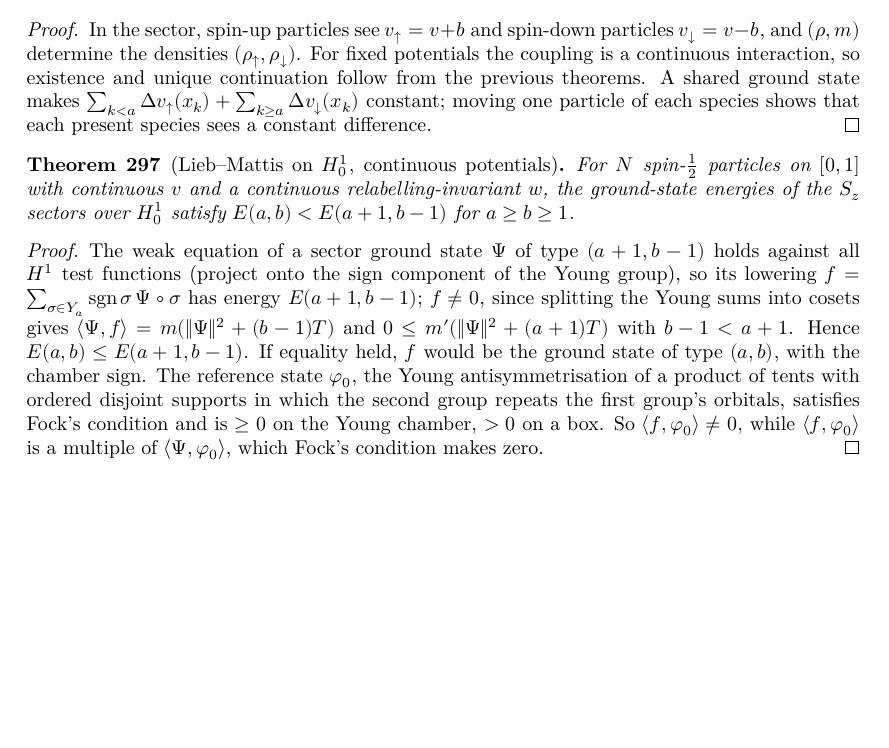
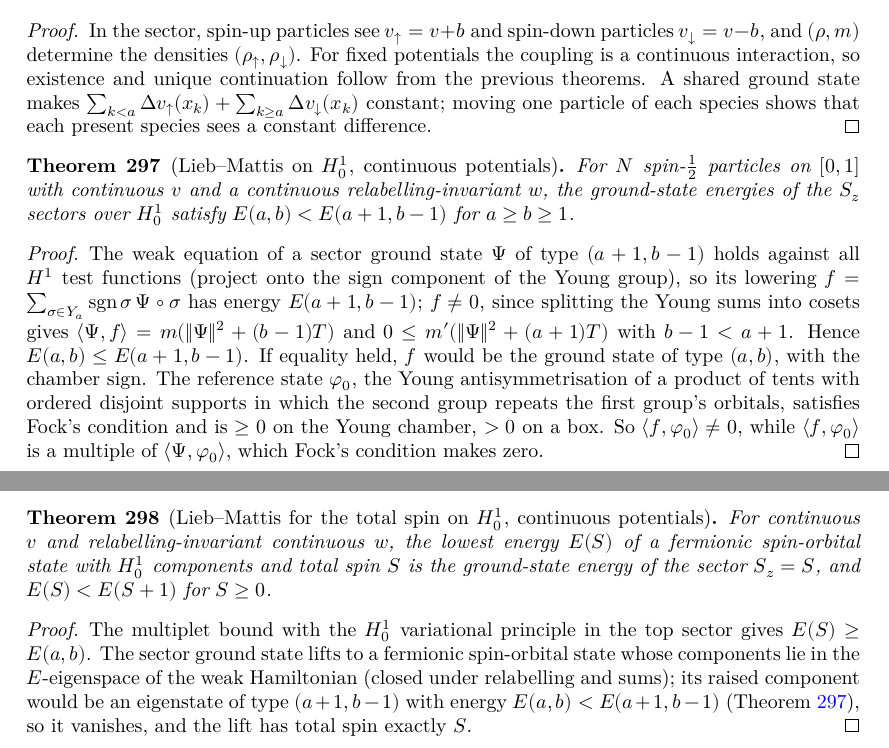
Before and after one commit to hyllios/lean_dft, a LaTeX thesis (blueprint/src/print.tex, which reads blueprint/src/chapters/continuum.tex): part of page 58 of 58 before the commit and two parts of pages 58 and 59 of 59 after it, the two joined at a grey line, cut so that both start at the same text, the shorter picture padded with empty space. Compiled offline with XeLaTeX.

Commit message:
Line: Lieb–Mattis for the total spin on H¹₀ for continuous potentials
The sector ground state lifts to a fermionic spin-orbital H¹₀ state (liftW) whose
components lie in the E-eigenspace of the weak Hamiltonian; lieb_mattis_W kills its raised
component, so it has total spin exactly S. With the multiplet lower bound this gives
EspinW_eq_cont and lieb_mattis_total_W_cont: E(S) < E(S+1), continuous V.

Co-Authored-By: Claude Opus 5.5 <noreply@anthropic.com>

```diff
--- a/blueprint/src/chapters/continuum.tex
+++ b/blueprint/src/chapters/continuum.tex
@@ -1151,3 +1151,20 @@ $(a,b)$, Young subgroup $\mathrm{YG}_a$).
   box. So $\langle f,\varphi_0\rangle\ne0$, while $\langle f,\varphi_0\rangle$ is a multiple of $\langle\Psi,\varphi_0\rangle$, which
   Fock's condition makes zero.
 \end{proof}
+
+\begin{theorem}[Lieb--Mattis for the total spin on $H^1_0$, continuous potentials]
+  \label{thm:lieb_mattis_total_W_cont}
+  \lean{DFT.Continuum.Line.relW, DFT.Continuum.Line.BQW_rel, DFT.Continuum.Line.EigSp, DFT.Continuum.Line.mem_EigSp_of_GS, DFT.Continuum.Line.liftW, DFT.Continuum.Line.FermW_liftW, DFT.Continuum.Line.liftW_sc_ae, DFT.Continuum.Line.lower_bound_WC, DFT.Continuum.Line.upper_bound_WC, DFT.Continuum.Line.EspinW_eq_cont, DFT.Continuum.Line.lieb_mattis_total_W_cont}
+  \leanok
+  \uses{thm:lieb_mattis_W_cont, thm:lieb_mattis_total_W}
+  For continuous $v$ and relabelling-invariant continuous $w$, the lowest energy $E(S)$ of a fermionic spin-orbital
+  state with $H^1_0$ components and total spin $S$ is the ground-state energy of the sector $S_z=S$, and
+  $E(S)<E(S+1)$ for $S\ge0$.
+\end{theorem}
+\begin{proof}
+  \leanok
+  The multiplet bound with the $H^1_0$ variational principle in the top sector gives $E(S)\ge E(a,b)$. The sector ground
+  state lifts to a fermionic spin-orbital state whose components lie in the $E$-eigenspace of the weak Hamiltonian
+  (closed under relabelling and sums); its raised component would be an eigenstate of type $(a+1,b-1)$ with energy
+  $E(a,b)<E(a+1,b-1)$ (Theorem~\ref{thm:lieb_mattis_W_cont}), so it vanishes, and the lift has total spin exactly $S$.
+\end{proof}
```
Also changed, not shown: docs/formalization-log.md (+5 -0 lines), 2 other files.
